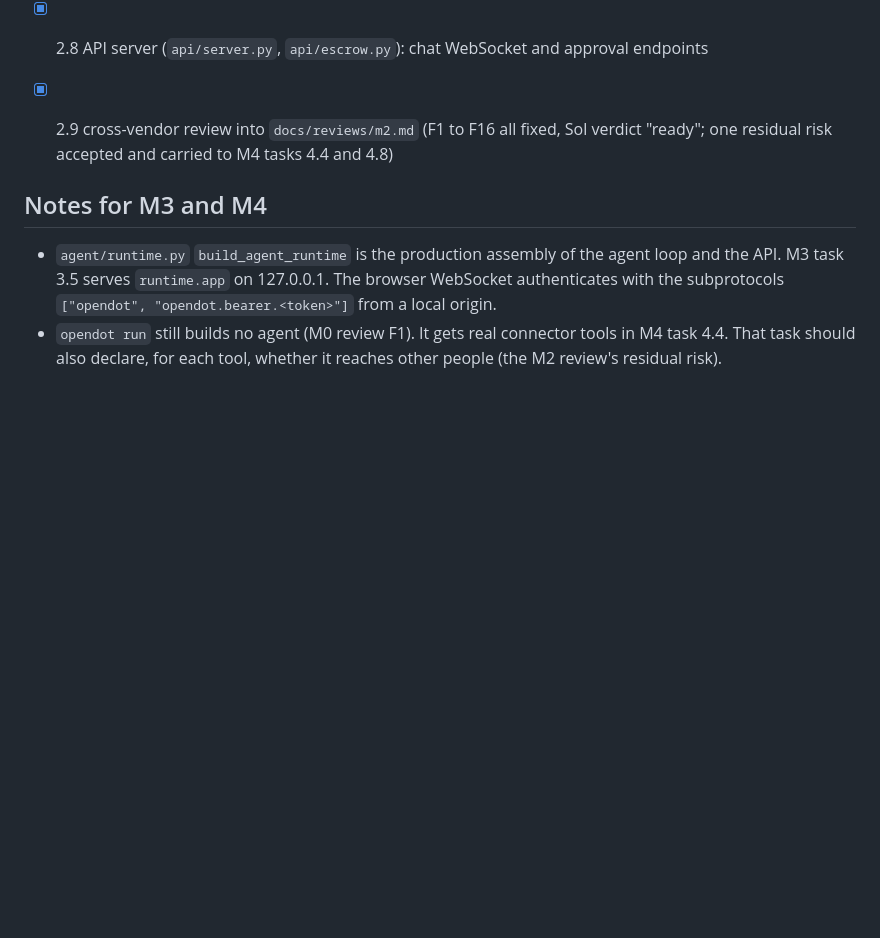
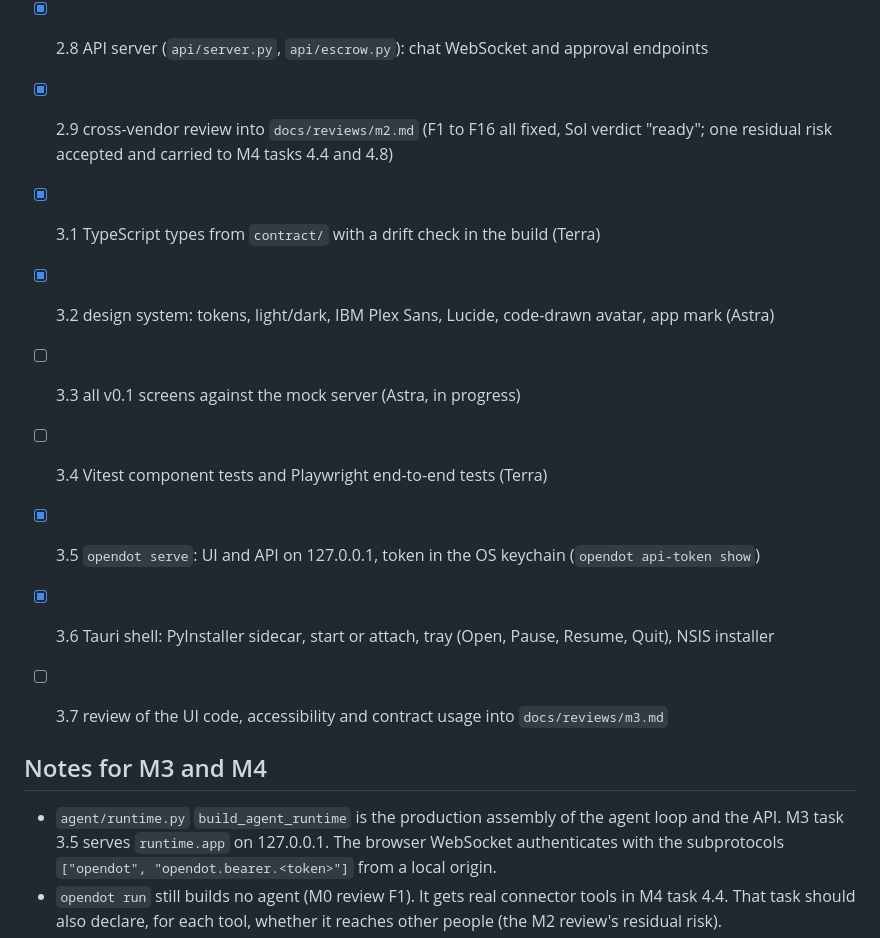
Before and after one commit to ndunl075/opendot, a Markdown page: STATUS.md, the part around the change. Drawn GitHub-style; blank space fills up the shorter version.

```diff
--- a/STATUS.md
+++ b/STATUS.md
@@ -40,6 +40,14 @@ Milestone: **M2 (agent loop, router, usage meter, rules) — DONE** (2026-09-30;
 - [x] 2.8 API server (`api/server.py`, `api/escrow.py`): chat WebSocket and approval endpoints
 - [x] 2.9 cross-vendor review into `docs/reviews/m2.md` (F1 to F16 all fixed, Sol verdict "ready"; one residual risk accepted and carried to M4 tasks 4.4 and 4.8)
 
+- [x] 3.1 TypeScript types from `contract/` with a drift check in the build (Terra)
+- [x] 3.2 design system: tokens, light/dark, IBM Plex Sans, Lucide, code-drawn avatar, app mark (Astra)
+- [ ] 3.3 all v0.1 screens against the mock server (Astra, in progress)
+- [ ] 3.4 Vitest component tests and Playwright end-to-end tests (Terra)
+- [x] 3.5 `opendot serve`: UI and API on 127.0.0.1, token in the OS keychain (`opendot api-token show`)
+- [x] 3.6 Tauri shell: PyInstaller sidecar, start or attach, tray (Open, Pause, Resume, Quit), NSIS installer
+- [ ] 3.7 review of the UI code, accessibility and contract usage into `docs/reviews/m3.md`
+
 ## Notes for M3 and M4
 
 - `agent/runtime.py` `build_agent_runtime` is the production assembly of the agent loop and the API. M3 task 3.5 serves `runtime.app` on 127.0.0.1. The browser WebSocket authenticates with the subprotocols `["opendot", "opendot.bearer.<token>"]` from a local origin.
```
Also changed, not shown: docs/decisions.md (+16 -0 lines).
